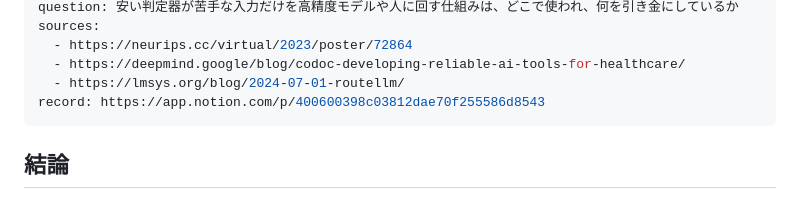
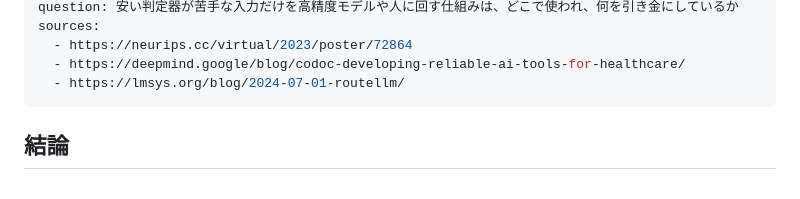
Before and after one commit to spin-glass/lab-research-notes, a Markdown page: notes/2026-10-21-deferral-to-stronger-model.md, the part around the change. Drawn GitHub-style.

Commit message:
update: 難例を上位モデルや人に委譲する実例と引き金の設計
非公開の Notion の記録へのリンク（record）を消した。ノートは公開されるので、非公開の資料に依存しない。

Co-Authored-By: Claude Opus 5.5 <noreply@anthropic.com>

```diff
--- a/notes/2026-10-21-deferral-to-stronger-model.md
+++ b/notes/2026-10-21-deferral-to-stronger-model.md
@@ -8,7 +8,6 @@ sources:
   - https://neurips.cc/virtual/2023/poster/72864
   - https://deepmind.google/blog/codoc-developing-reliable-ai-tools-for-healthcare/
   - https://lmsys.org/blog/2024-07-01-routellm/
-record: https://app.notion.com/p/400600398c03812dae70f255586d8543
 ---
 
 ## 結論
```
